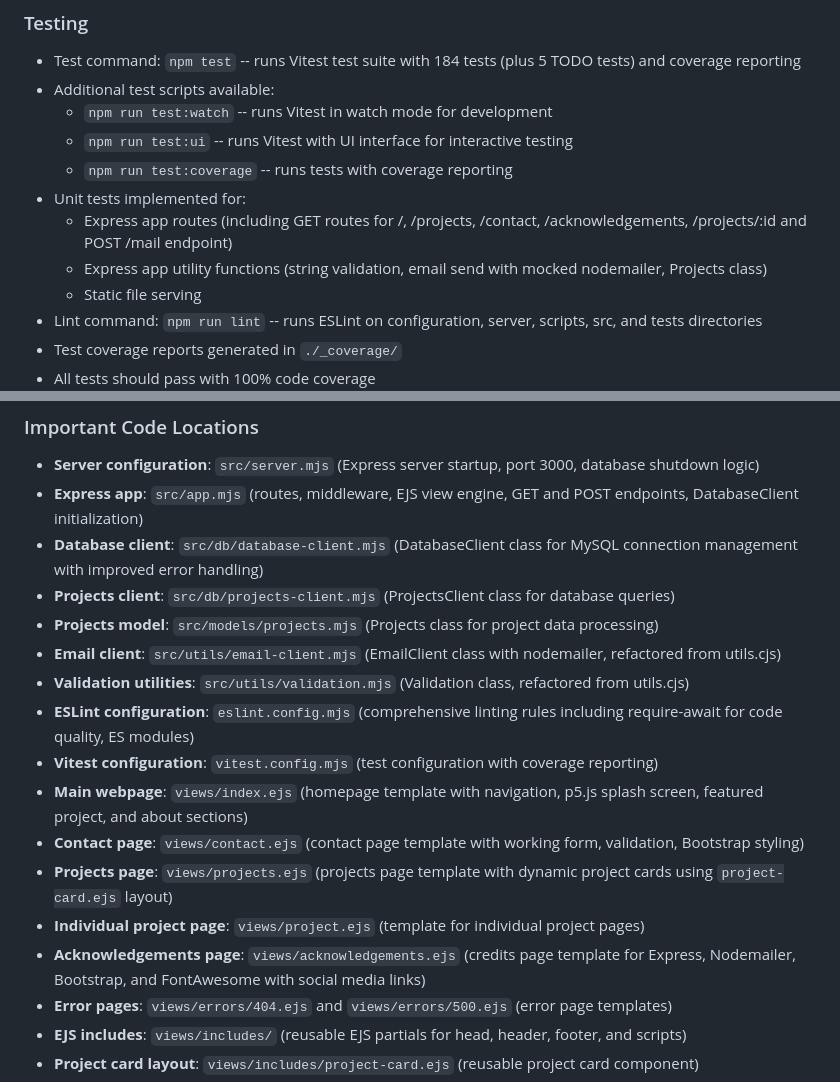
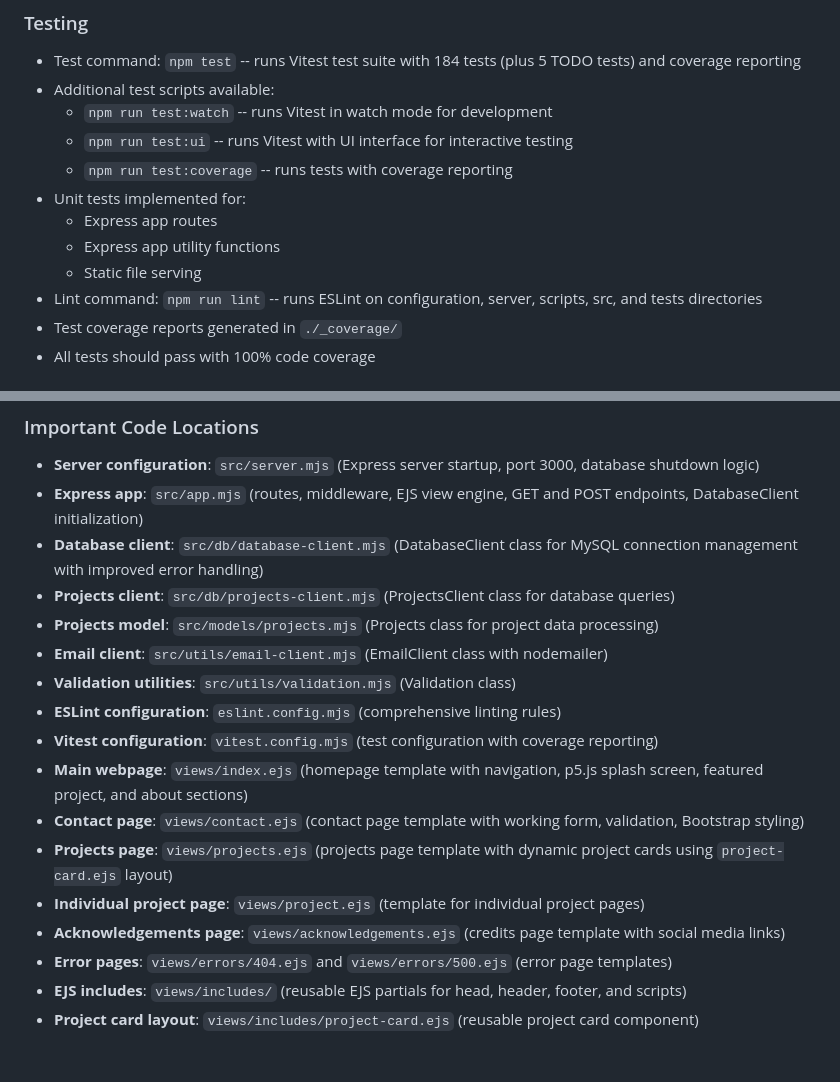
Before and after one commit to blwatkins/CRCP6340-1257_WebApp, a Markdown page: .github/copilot-instructions.md, 2 parts joined by grey strips. Drawn GitHub-style; blank space fills up the shorter version.

```diff
--- a/.github/copilot-instructions.md
+++ b/.github/copilot-instructions.md
@@ -28,8 +28,8 @@ Always reference these instructions first and fallback to search or bash command
   - `npm run test:ui` -- runs Vitest with UI interface for interactive testing
   - `npm run test:coverage` -- runs tests with coverage reporting
 - Unit tests implemented for:
-  - Express app routes (including GET routes for /, /projects, /contact, /acknowledgements, /projects/:id and POST /mail endpoint)
-  - Express app utility functions (string validation, email send with mocked nodemailer, Projects class)
+  - Express app routes
+  - Express app utility functions
   - Static file serving
 - Lint command: `npm run lint` -- runs ESLint on configuration, server, scripts, src, and tests directories
 - Test coverage reports generated in `./_coverage/`
@@ -194,15 +194,15 @@ After making any changes, ALWAYS validate the application by:
 - **Database client**: `src/db/database-client.mjs` (DatabaseClient class for MySQL connection management with improved error handling)
 - **Projects client**: `src/db/projects-client.mjs` (ProjectsClient class for database queries)
 - **Projects model**: `src/models/projects.mjs` (Projects class for project data processing)
-- **Email client**: `src/utils/email-client.mjs` (EmailClient class with nodemailer, refactored from utils.cjs)
-- **Validation utilities**: `src/utils/validation.mjs` (Validation class, refactored from utils.cjs)
-- **ESLint configuration**: `eslint.config.mjs` (comprehensive linting rules including require-await for code quality, ES modules)
+- **Email client**: `src/utils/email-client.mjs` (EmailClient class with nodemailer)
+- **Validation utilities**: `src/utils/validation.mjs` (Validation class)
+- **ESLint configuration**: `eslint.config.mjs` (comprehensive linting rules)
 - **Vitest configuration**: `vitest.config.mjs` (test configuration with coverage reporting)
 - **Main webpage**: `views/index.ejs` (homepage template with navigation, p5.js splash screen, featured project, and about sections)
 - **Contact page**: `views/contact.ejs` (contact page template with working form, validation, Bootstrap styling)
 - **Projects page**: `views/projects.ejs` (projects page template with dynamic project cards using `project-card.ejs` layout)
 - **Individual project page**: `views/project.ejs` (template for individual project pages)
-- **Acknowledgements page**: `views/acknowledgements.ejs` (credits page template for Express, Nodemailer, Bootstrap, and FontAwesome with social media links)
+- **Acknowledgements page**: `views/acknowledgements.ejs` (credits page template with social media links)
 - **Error pages**: `views/errors/404.ejs` and `views/errors/500.ejs` (error page templates)
 - **EJS includes**: `views/includes/` (reusable EJS partials for head, header, footer, and scripts)
 - **Project card layout**: `views/includes/project-card.ejs` (reusable project card component)
```
Also changed, not shown: other parts of .github/copilot-instructions.md (+20 -20 lines).
